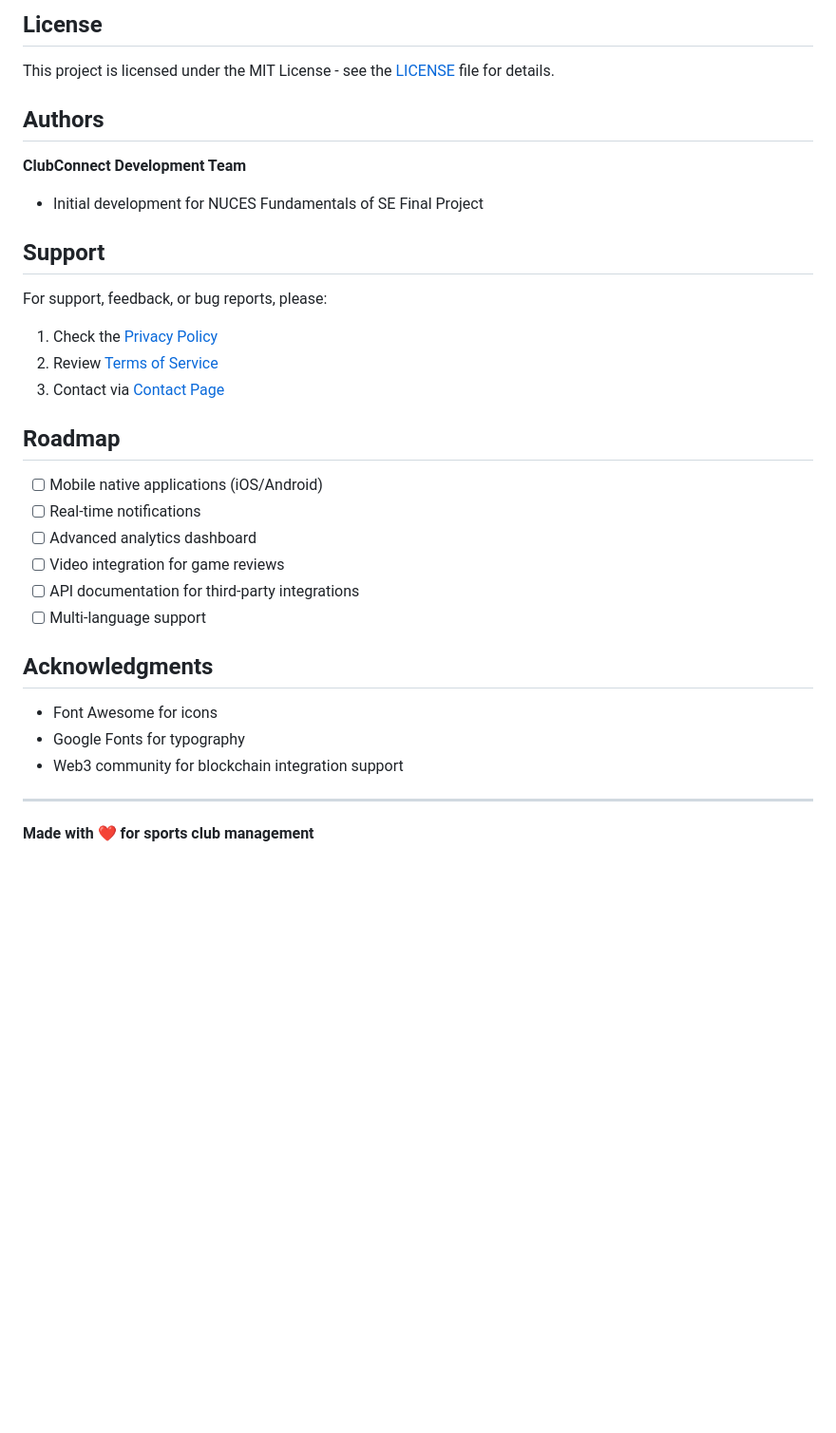
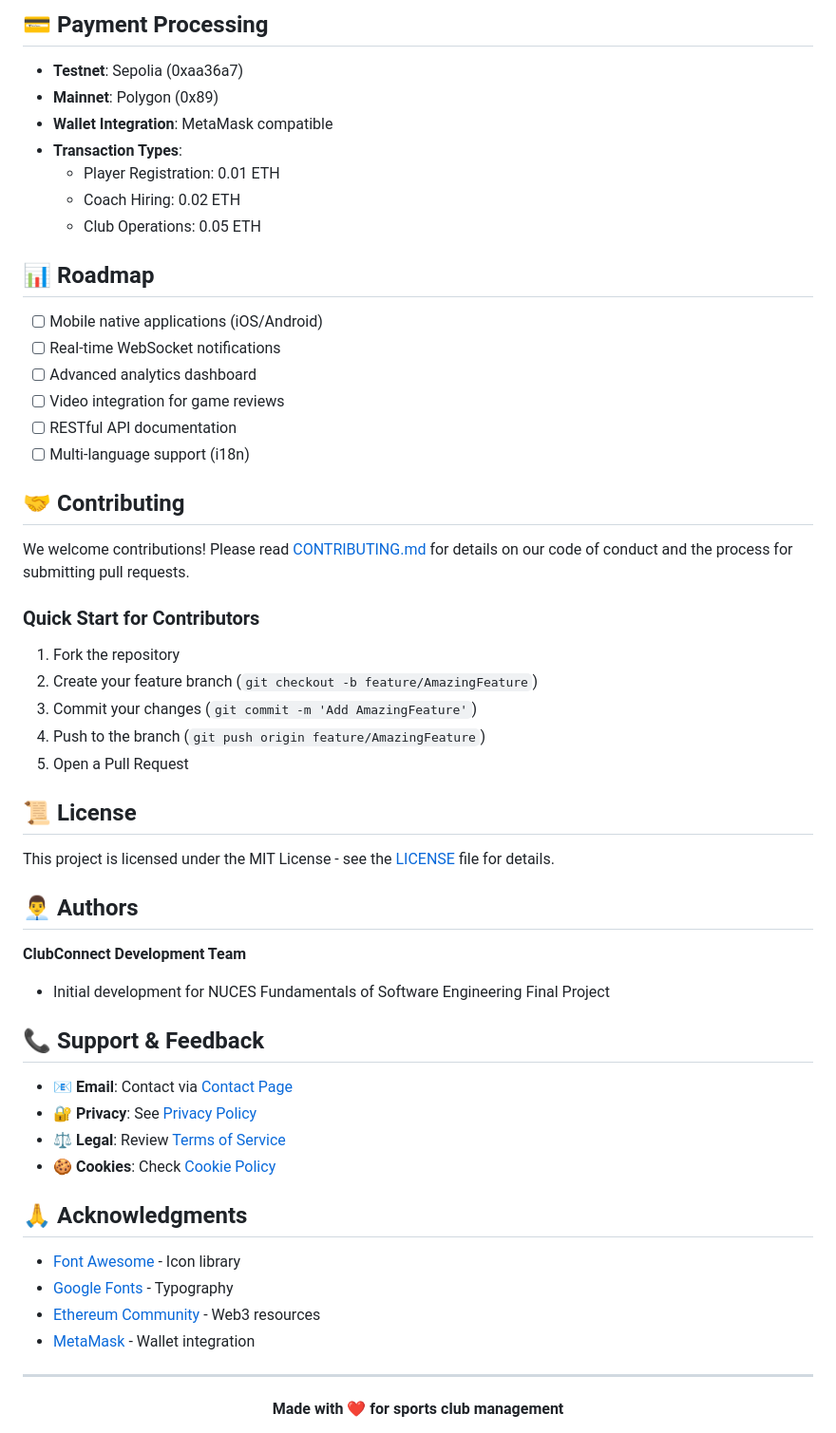
Before and after one commit to mkashan9/ClubConnect, a Markdown page: README.md, the part around one of its changes. Shown at 95% size. GitHub-like rendering; blank space fills up the shorter version.

```diff
--- a/README.md
+++ b/README.md
@@ -133,34 +153,57 @@ We welcome contributions! Please see [CONTRIBUTING.md](CONTRIBUTING.md) for guid
 
-## License
+## 💳 Payment Processing
+
+- **Testnet**: Sepolia (0xaa36a7)
+- **Mainnet**: Polygon (0x89)
+- **Wallet Integration**: MetaMask compatible
+- **Transaction Types**:
+  - Player Registration: 0.01 ETH
+  - Coach Hiring: 0.02 ETH
+  - Club Operations: 0.05 ETH
+
+## 📊 Roadmap
+
+- [ ] Mobile native applications (iOS/Android)
+- [ ] Real-time WebSocket notifications
+- [ ] Advanced analytics dashboard
+- [ ] Video integration for game reviews
+- [ ] RESTful API documentation
+- [ ] Multi-language support (i18n)
+
+## 🤝 Contributing
+
+We welcome contributions! Please read [CONTRIBUTING.md](CONTRIBUTING.md) for details on our code of conduct and the process for submitting pull requests.
+
+### Quick Start for Contributors
+
+1. Fork the repository
+2. Create your feature branch (`git checkout -b feature/AmazingFeature`)
+3. Commit your changes (`git commit -m 'Add AmazingFeature'`)
+4. Push to the branch (`git push origin feature/AmazingFeature`)
+5. Open a Pull Request
+
+## 📜 License
 
 This project is licensed under the MIT License - see the [LICENSE](LICENSE) file for details.
 
-## Authors
+## 👨‍💼 Authors
 
 **ClubConnect Development Team**
-- Initial development for NUCES Fundamentals of SE Final Project
+- Initial development for NUCES Fundamentals of Software Engineering Final Project
 
-## Support
+## 📞 Support & Feedback
 
-For support, feedback, or bug reports, please:
-1. Check the [Privacy Policy](privacy.html)
-2. Review [Terms of Service](terms.html)
-3. Contact via [Contact Page](contact.html)
+- 📧 **Email**: Contact via [Contact Page](contact.html)
+- 🔐 **Privacy**: See [Privacy Policy](privacy.html)
+- ⚖️ **Legal**: Review [Terms of Service](terms.html)
+- 🍪 **Cookies**: Check [Cookie Policy](cookies.html)
 
-## Roadmap
+## 🙏 Acknowledgments
 
-- [ ] Mobile native applications (iOS/Android)
-- [ ] Real-time notifications
-- [ ] Advanced analytics dashboard
-- [ ] Video integration for game reviews
-- [ ] API documentation for third-party integrations
-- [ ] Multi-language support
-
-## Acknowledgments
-
-- Font Awesome for icons
-- Google Fonts for typography
-- Web3 community for blockchain integration support
+- [Font Awesome](https://fontawesome.com/) - Icon library
+- [Google Fonts](https://fonts.google.com/) - Typography
+- [Ethereum Community](https://ethereum.org/) - Web3 resources
+- [MetaMask](https://metamask.io/) - Wallet integration
 
 ---
 
```
Also changed, not shown: other parts of README.md (+97 -74 lines).
